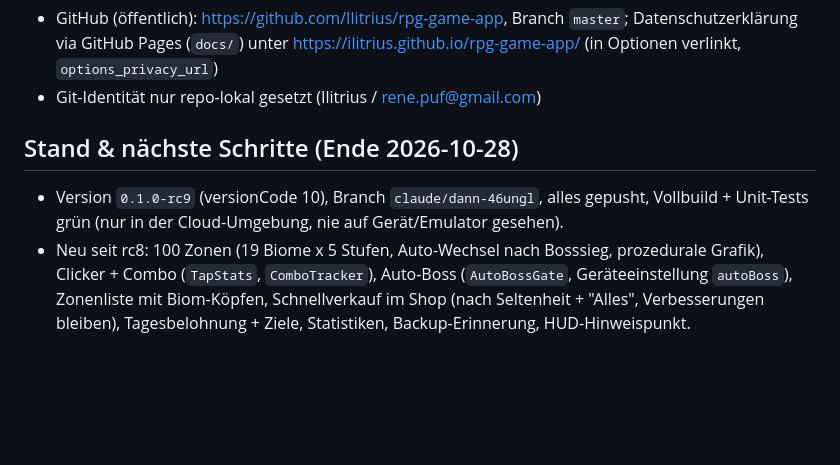
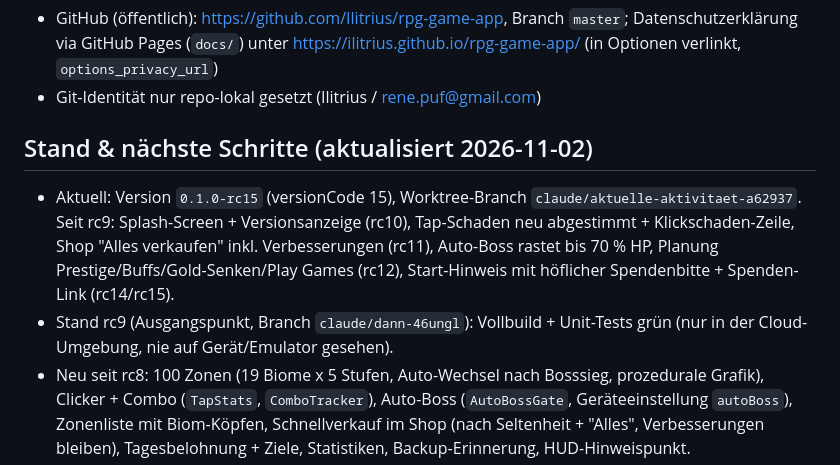
Before and after one commit to Ilitrius/rpg-game-app, a Markdown page: CLAUDE.md, the part around the change. Rendered like a GitHub page; blank space fills up the shorter version.

Commit message:
CLAUDE.md: Stand auf rc15 aktualisiert
Co-Authored-By: Claude Sonnet 5.5 <noreply@anthropic.com>

```diff
--- a/CLAUDE.md
+++ b/CLAUDE.md
@@ -57,8 +57,9 @@ Zusätzlich `spielwelt`: Abenteuer-Ansicht (Ich-Perspektive), Gebiete, Monster,
 - GitHub (öffentlich): https://github.com/Ilitrius/rpg-game-app, Branch `master`; Datenschutzerklärung via GitHub Pages (`docs/`) unter https://ilitrius.github.io/rpg-game-app/ (in Optionen verlinkt, `options_privacy_url`)
 - Git-Identität nur repo-lokal gesetzt (Ilitrius / rene.puf@gmail.com)
 
-## Stand & nächste Schritte (Ende 2026-10-28)
-- Version `0.1.0-rc9` (versionCode 10), Branch `claude/dann-46ungl`, alles gepusht, Vollbuild + Unit-Tests grün (nur in der Cloud-Umgebung, nie auf Gerät/Emulator gesehen).
+## Stand & nächste Schritte (aktualisiert 2026-11-02)
+- Aktuell: Version `0.1.0-rc15` (versionCode 15), Worktree-Branch `claude/aktuelle-aktivitaet-a62937`. Seit rc9: Splash-Screen + Versionsanzeige (rc10), Tap-Schaden neu abgestimmt + Klickschaden-Zeile, Shop "Alles verkaufen" inkl. Verbesserungen (rc11), Auto-Boss rastet bis 70 % HP, Planung Prestige/Buffs/Gold-Senken/Play Games (rc12), Start-Hinweis mit höflicher Spendenbitte + Spenden-Link (rc14/rc15).
+- Stand rc9 (Ausgangspunkt, Branch `claude/dann-46ungl`): Vollbuild + Unit-Tests grün (nur in der Cloud-Umgebung, nie auf Gerät/Emulator gesehen).
 - Neu seit rc8: 100 Zonen (19 Biome x 5 Stufen, Auto-Wechsel nach Bosssieg, prozedurale Grafik), Clicker + Combo (`TapStats`, `ComboTracker`), Auto-Boss (`AutoBossGate`, Geräteeinstellung `autoBoss`), Zonenliste mit Biom-Köpfen, Schnellverkauf im Shop (nach Seltenheit + "Alles", Verbesserungen bleiben), Tagesbelohnung + Ziele, Statistiken, Backup-Erinnerung, HUD-Hinweispunkt.
 - Offen: Prestige/Wiedergeburt (erst Plan, greift stark in Zonen/Save ein), Release-Skript für signiertes Bundle (`.\gradlew.bat bundleRelease` macht der Nutzer lokal, Key liegt dort), neue Play-Store-Screenshots (Gerät/Emulator nötig).
 - Vor dem Release auf Gerät prüfen: neue Zonengrafik (Uhrwerk-Zahnräder wirken klumpig), Zonenliste, Karten im Charakter-Tab, Hinweispunkt. Auto-Wechsel greift auch bei erneutem Sieg über alten Boss (ggf. nur beim ersten Sieg); Ziele rücken per Katalogreihenfolge nach (nicht gleicher Typ).
```
